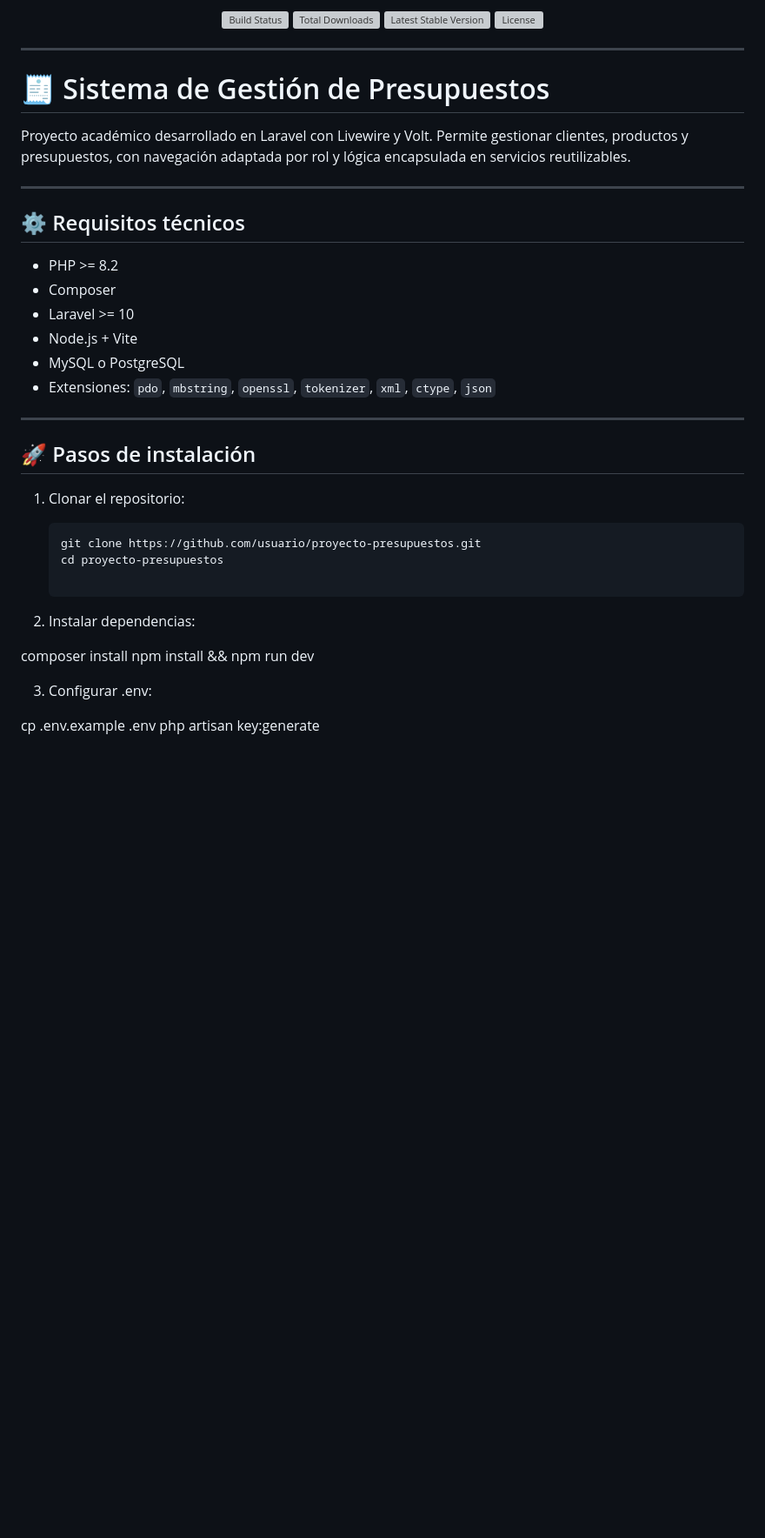
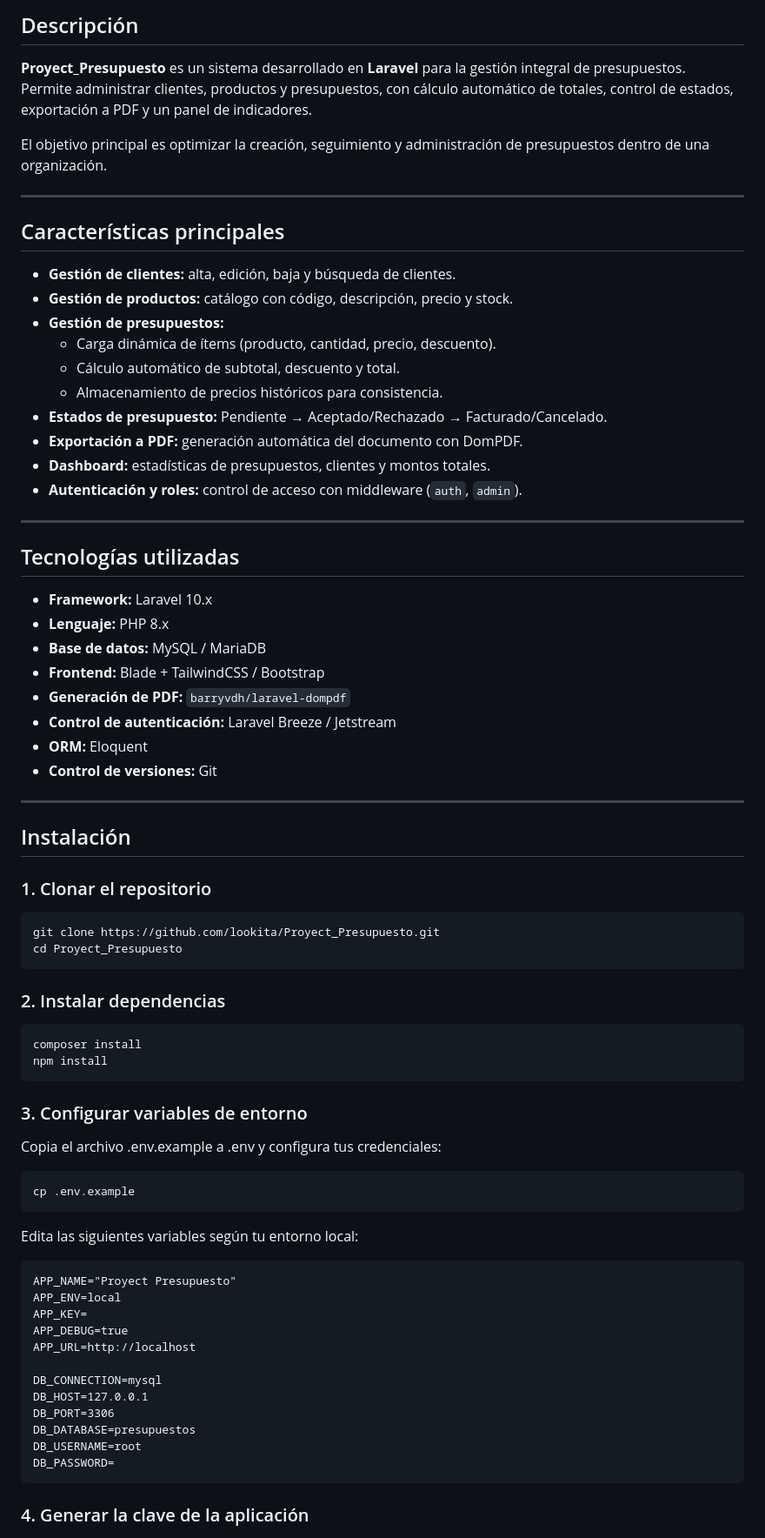
Before and after one commit to lookita/Proyect_Presupuesto, a Markdown page: Pro_Presupuesto/README.md, the part around one of its changes. Shown at 87% size. Drawn GitHub-style; blank space fills up the shorter version; grey boxes are pictures that could not be loaded.

````diff
--- a/Pro_Presupuesto/README.md
+++ b/Pro_Presupuesto/README.md
@@ -6,44 +2,72 @@
 
-<p align="center">
-  <a href="https://github.com/laravel/framework/actions"><img src="https://github.com/laravel/framework/workflows/tests/badge.svg" alt="Build Status"></a>
-  <a href="https://packagist.org/packages/laravel/framework"><img src="https://img.shields.io/packagist/dt/laravel/framework" alt="Total Downloads"></a>
-  <a href="https://packagist.org/packages/laravel/framework"><img src="https://img.shields.io/packagist/v/laravel/framework" alt="Latest Stable Version"></a>
-  <a href="https://packagist.org/packages/laravel/framework"><img src="https://img.shields.io/packagist/l/laravel/framework" alt="License"></a>
-</p>
+## Descripción
+**Proyect_Presupuesto** es un sistema desarrollado en **Laravel** para la gestión integral de presupuestos.
+Permite administrar clientes, productos y presupuestos, con cálculo automático de totales, control de estados, exportación a PDF y un panel de indicadores.
+
+El objetivo principal es optimizar la creación, seguimiento y administración de presupuestos dentro de una organización.
 
 ---
 
-# 🧾 Sistema de Gestión de Presupuestos
-
-Proyecto académico desarrollado en Laravel con Livewire y Volt. Permite gestionar clientes, productos y presupuestos, con navegación adaptada por rol y lógica encapsulada en servicios reutilizables.
-
----
-<!-- DIA 15 -->
-## ⚙️ Requisitos técnicos
-
-- PHP >= 8.2
-- Composer
-- Laravel >= 10
-- Node.js + Vite
-- MySQL o PostgreSQL
-- Extensiones: `pdo`, `mbstring`, `openssl`, `tokenizer`, `xml`, `ctype`, `json`
+## Características principales
+- **Gestión de clientes:** alta, edición, baja y búsqueda de clientes.
+- **Gestión de productos:** catálogo con código, descripción, precio y stock.
+- **Gestión de presupuestos:**
+  - Carga dinámica de ítems (producto, cantidad, precio, descuento).
+  - Cálculo automático de subtotal, descuento y total.
+  - Almacenamiento de precios históricos para consistencia.
+- **Estados de presupuesto:** Pendiente → Aceptado/Rechazado → Facturado/Cancelado.
+- **Exportación a PDF:** generación automática del documento con DomPDF.
+- **Dashboard:** estadísticas de presupuestos, clientes y montos totales.
+- **Autenticación y roles:** control de acceso con middleware (`auth`, `admin`).
 
 ---
 
-## 🚀 Pasos de instalación
+## Tecnologías utilizadas
+- **Framework:** Laravel 10.x
+- **Lenguaje:** PHP 8.x
+- **Base de datos:** MySQL / MariaDB
+- **Frontend:** Blade + TailwindCSS / Bootstrap
+- **Generación de PDF:** `barryvdh/laravel-dompdf`
+- **Control de autenticación:** Laravel Breeze / Jetstream
+- **ORM:** Eloquent
+- **Control de versiones:** Git
 
-1. Clonar el repositorio:
+---
 
-   ```bash
-   git clone https://github.com/usuario/proyecto-presupuestos.git
-   cd proyecto-presupuestos
+## Instalación
 
-2. Instalar dependencias:
+### 1. Clonar el repositorio
+```bash
+git clone https://github.com/lookita/Proyect_Presupuesto.git
+cd Proyect_Presupuesto
+```
+### 2. Instalar dependencias
+```bash
+composer install
+npm install
+```
+### 3. Configurar variables de entorno
+Copia el archivo .env.example a .env y configura tus credenciales:
 
-composer install
-npm install && npm run dev
+```bash
+cp .env.example
+```
+Edita las siguientes variables según tu entorno local:
 
-3. Configurar .env:
+```
+APP_NAME="Proyect Presupuesto"
+APP_ENV=local
+APP_KEY=
+APP_DEBUG=true
+APP_URL=http://localhost
 
-cp .env.example .env
+DB_CONNECTION=mysql
+DB_HOST=127.0.0.1
+DB_PORT=3306
+DB_DATABASE=presupuestos
+DB_USERNAME=root
+DB_PASSWORD=
+```
+### 4. Generar la clave de la aplicación
+```
 php artisan key:generate
````
Also changed, not shown: other parts of Pro_Presupuesto/README.md (+95 -122 lines).
